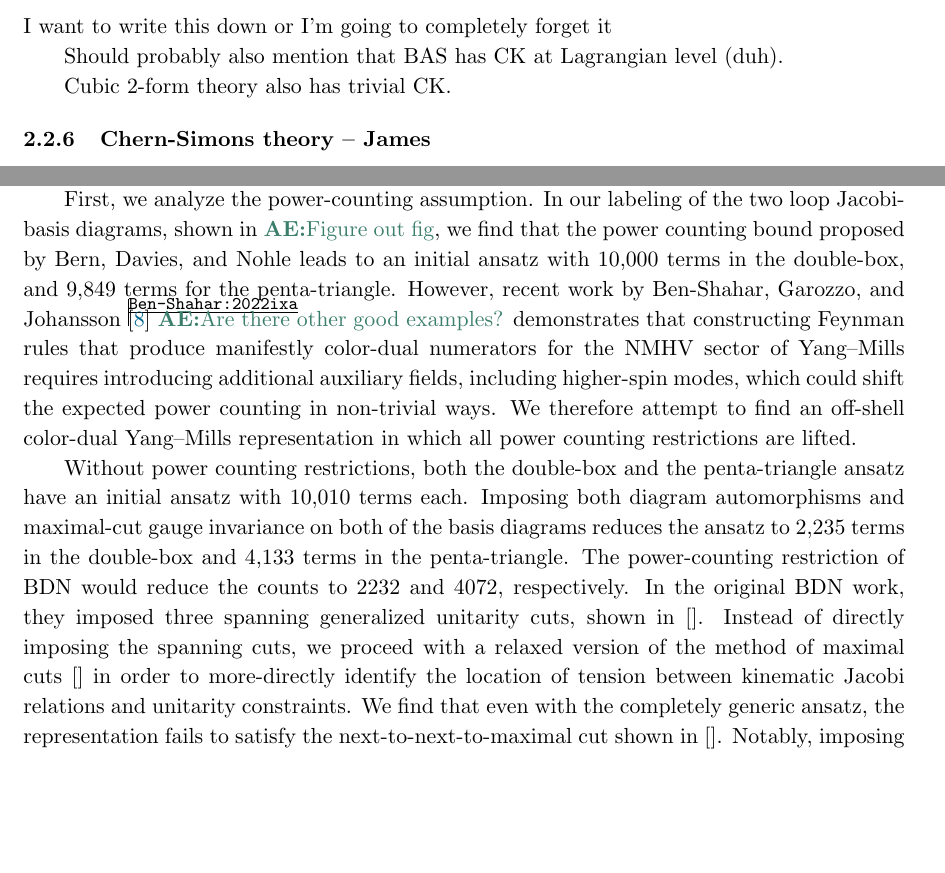
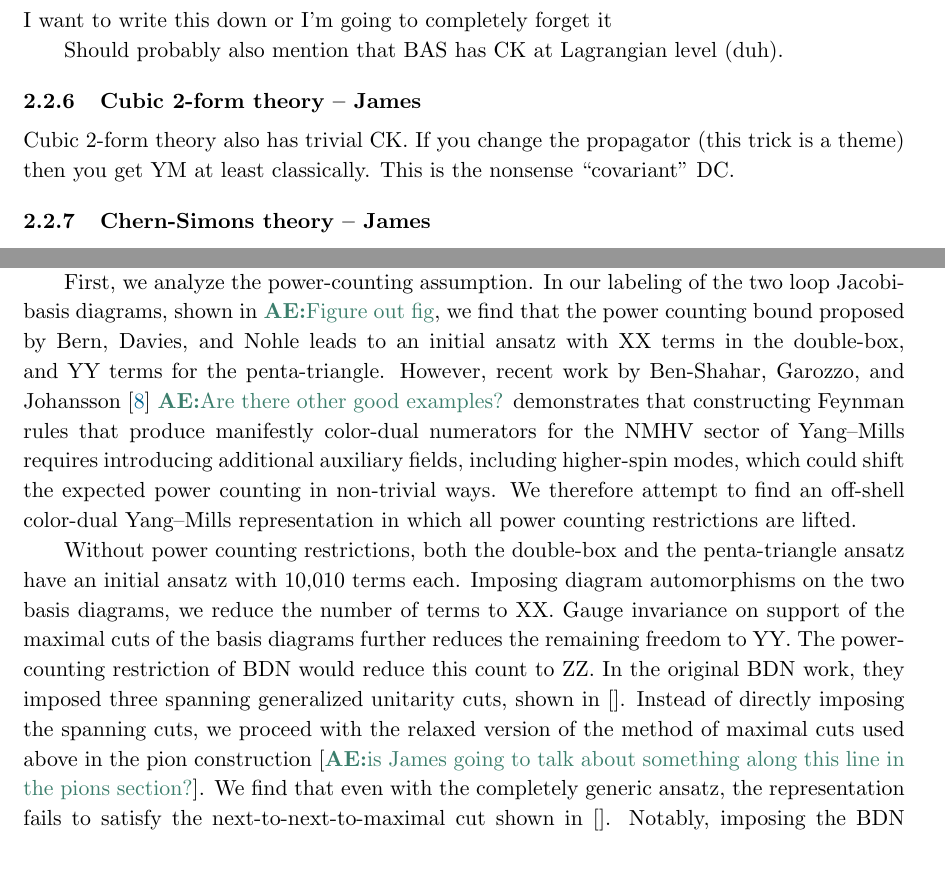
Before and after one commit to nicpavao/2loopNLSM, a LaTeX document (notes/2loopNLSM.tex): two parts of pages 10 and 21 of 25, joined at a grey line, cut so that both start at the same text, the shorter picture padded with empty space. Compiled offline with pdfLaTeX.

```diff
--- a/notes/2loopNLSM.tex
+++ b/notes/2loopNLSM.tex
@@ -21,8 +21,6 @@
 \def\RA{\rlap{\scalebox{1.6}{$\leftrightarrow$}}}
 \def\DA{\smash{\bclap{\scalebox{1.6}{$\downarrow$}}}}
 \def\mystrut{\rule[-2ex]{0ex}{6ex}}
-
-\usepackage{showkeys}
 
 \usepackage{tikz-feynman}
 \usepackage{xcolor}
@@ -1075,7 +1073,11 @@
 
 Should probably also mention that BAS has CK at Lagrangian level (duh).
 
+\subsubsection{Cubic 2-form theory -- James}
+
 Cubic 2-form theory also has trivial CK.
+If you change the propagator (this trick is a theme) then you get YM at least classically.
+This is the nonsense ``covariant'' DC.
 
 \subsubsection{Chern-Simons theory -- James}
 We won't use this but it's useful to treat all of the CK theories in one place
@@ -1422,7 +1424,7 @@
 First, we analyze the power-counting assumption.  In our labeling of
 the two loop Jacobi-basis diagrams, shown in \ace{Figure out fig}, we
 find that the power counting bound proposed by Bern, Davies, and Nohle
-leads to an initial ansatz with 10,000 terms in the double-box, and 9,849
+leads to an initial ansatz with XX terms in the double-box, and YY
 terms for the penta-triangle.  However, recent work by Ben-Shahar,
 Garozzo, and Johansson \cite{Ben-Shahar:2022ixa} \ace{Are there other
   good examples?} demonstrates that constructing Feynman rules that
@@ -1435,19 +1437,19 @@
 
 Without power counting restrictions, both the double-box and the
 penta-triangle ansatz have an initial ansatz with 10,010 terms each.
-Imposing both diagram automorphisms and maximal-cut gauge invariance
-on both of the basis diagrams reduces the ansatz to 2,235 terms in the
-double-box and 4,133 terms in the penta-triangle.  The power-counting
-restriction of BDN would reduce the counts to 2232 and 4072,
-respectively.  In the original BDN work, they imposed three spanning
-generalized unitarity cuts, shown in [].  Instead of directly imposing
-the spanning cuts, we proceed with a relaxed version of the method of
-maximal cuts [] in order to more-directly identify the location of
-tension between kinematic Jacobi relations and unitarity constraints.
-We find that even with the completely generic ansatz,
-the representation fails to satisfy the next-to-next-to-maximal cut
-shown in [].  Notably, imposing the BDN power-counting constraints
-additionally causes a discrepancy with the N$^2$-max cuts show in [].
+Imposing diagram automorphisms on the two basis diagrams, we reduce
+the number of terms to XX.  Gauge invariance on support of the maximal
+cuts of the basis diagrams further reduces the remaining freedom to
+YY.  The power-counting restriction of BDN would reduce this count to
+ZZ.  In the original BDN work, they imposed three spanning generalized
+unitarity cuts, shown in [].  Instead of directly imposing the
+spanning cuts, we proceed with the relaxed version of the method of
+maximal cuts used above in the pion construction [\ace{is James going
+  to talk about something along this line in the pions section?}].  We
+find that even with the completely generic ansatz, the representation
+fails to satisfy the next-to-next-to-maximal cut shown in [].
+Notably, imposing the BDN power-counting constraints additionally
+causes a discrepancy with the N$^2$-max cuts show in [].
 
 
 
```
